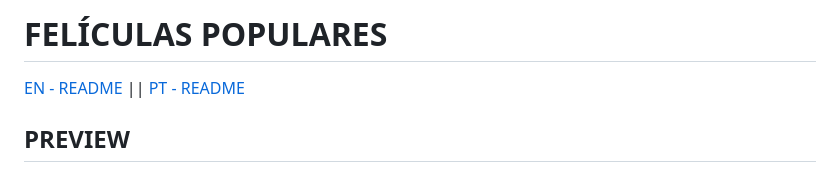
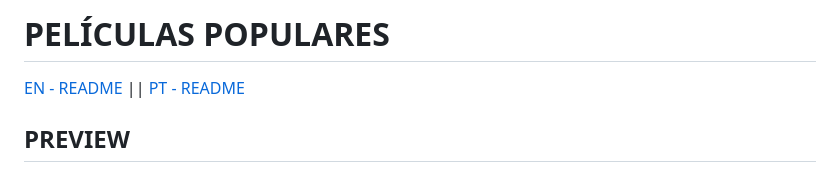
Before and after one commit to itsdamel/popular-movies, a Markdown page: README.es.md, the part around the change. Drawn GitHub-style.

```diff
--- a/README.es.md
+++ b/README.es.md
@@ -1,5 +1,5 @@
 <div style="text-align: center">
-    <h1>FELÍCULAS POPULARES</h1>
+    <h1>PELÍCULAS POPULARES</h1>
     <div ><a href='./README.md'style='cursor: pointer'>EN - README</a> || <a href='./README.pt-br.md' style='cursor: pointer'>PT - README</a></div>
 </div>
 
```
